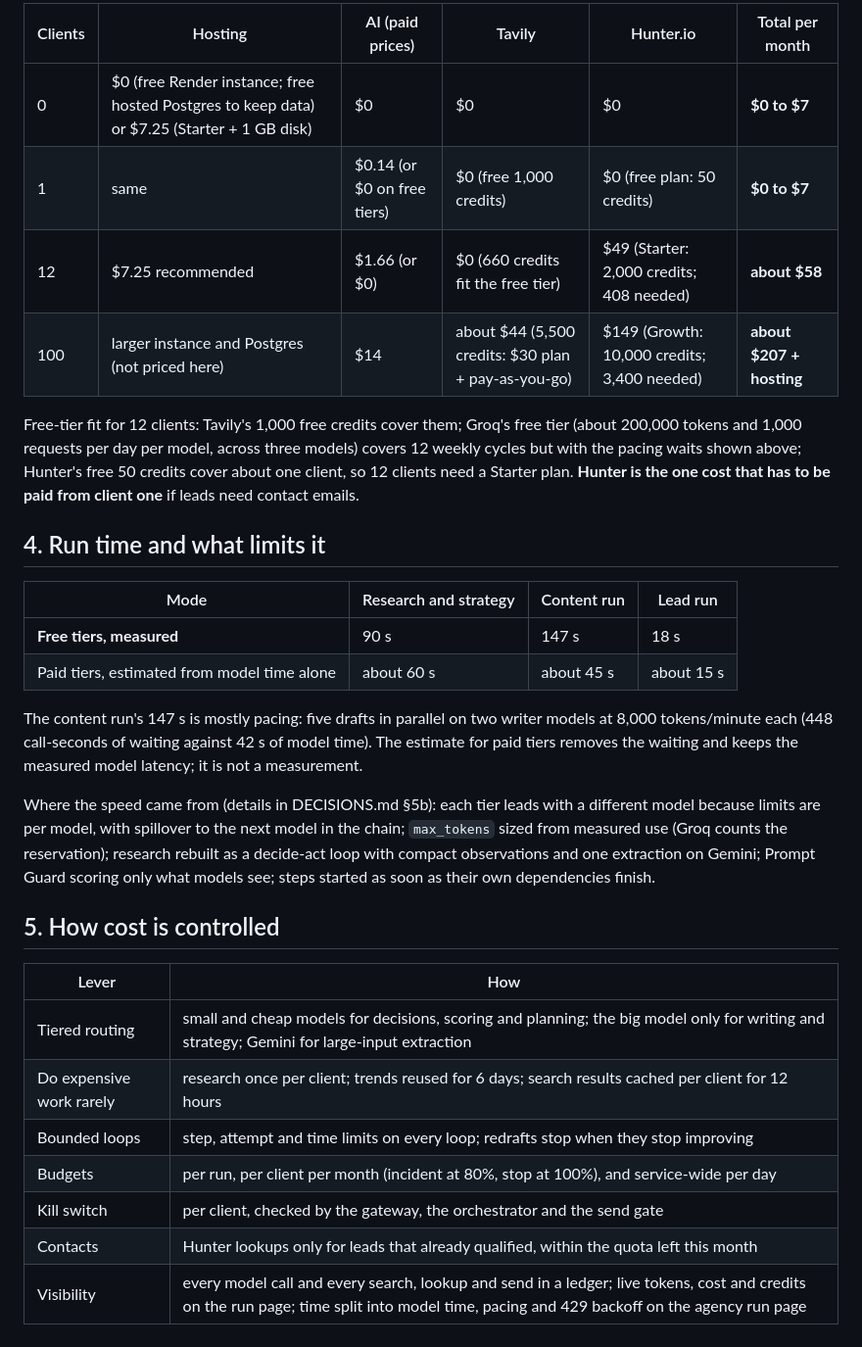
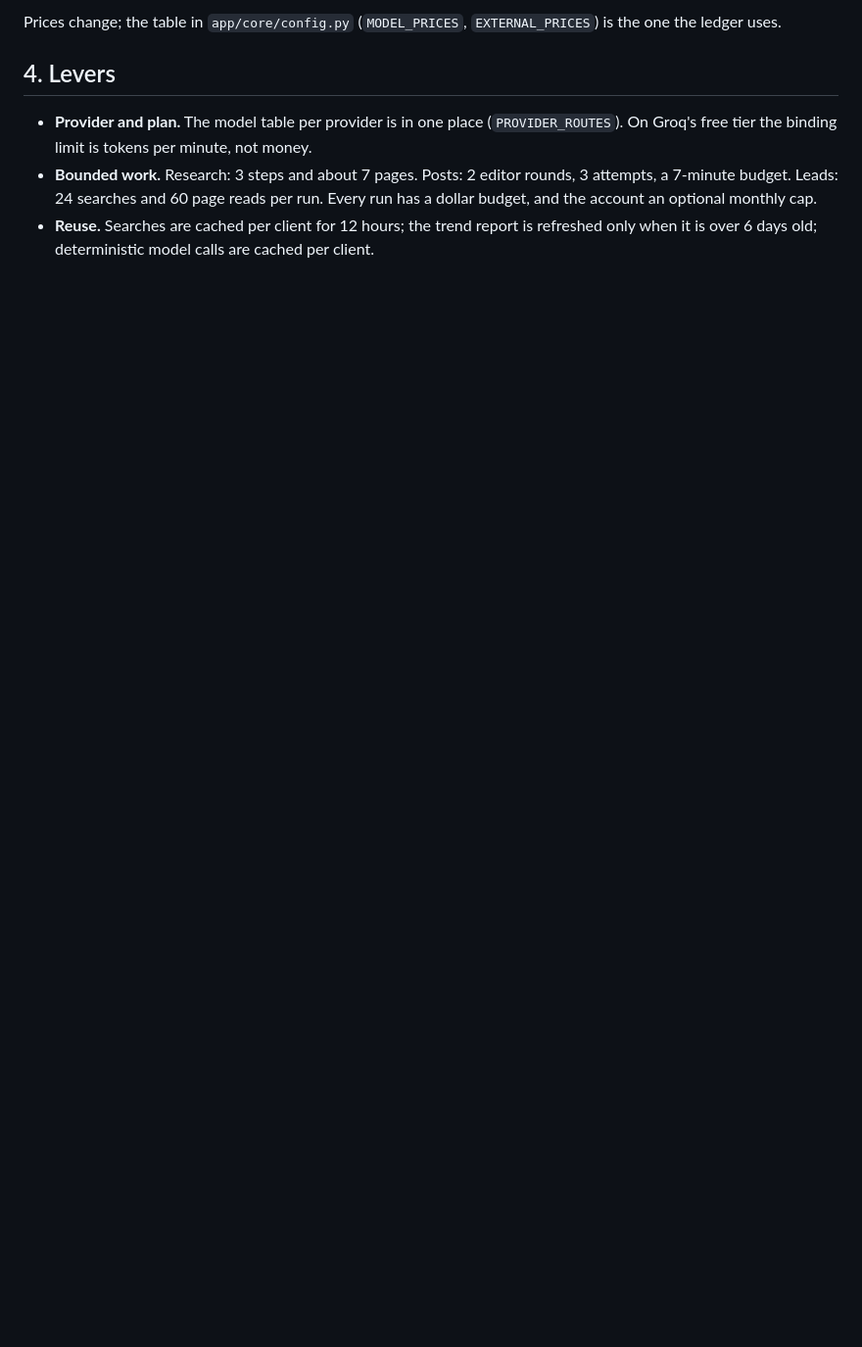
Before and after one commit to lokeshsuryawanshi/growthOS, a Markdown page: docs/ECONOMICS.md, the part around one of its changes. Shown at 98% size. Rendered like a GitHub page; blank space fills up the shorter version.

```diff
--- a/docs/ECONOMICS.md
+++ b/docs/ECONOMICS.md
@@ -40,32 +55,11 @@ Two things stand out. Even at frontier prices the AI is about $2 per client per
 
-| Clients | Hosting | AI (paid prices) | Tavily | Hunter.io | Total per month |
-|---|---|---|---|---|---|
-| 0 | $0 (free Render instance; free hosted Postgres to keep data) or $7.25 (Starter + 1 GB disk) | $0 | $0 | $0 | **$0 to $7** |
-| 1 | same | $0.14 (or $0 on free tiers) | $0 (free 1,000 credits) | $0 (free plan: 50 credits) | **$0 to $7** |
-| 12 | $7.25 recommended | $1.66 (or $0) | $0 (660 credits fit the free tier) | $49 (Starter: 2,000 credits; 408 needed) | **about $58** |
-| 100 | larger instance and Postgres (not priced here) | $14 | about $44 (5,500 credits: $30 plan + pay-as-you-go) | $149 (Growth: 10,000 credits; 3,400 needed) | **about $207 + hosting** |
+Prices change; the table in `app/core/config.py` (`MODEL_PRICES`, `EXTERNAL_PRICES`) is the one the ledger uses.
 
-Free-tier fit for 12 clients: Tavily's 1,000 free credits cover them; Groq's free tier (about 200,000 tokens and 1,000 requests per day per model, across three models) covers 12 weekly cycles but with the pacing waits shown above; Hunter's free 50 credits cover about one client, so 12 clients need a Starter plan. **Hunter is the one cost that has to be paid from client one** if leads need contact emails.
+## 4. Levers
 
-## 4. Run time and what limits it
-
-| Mode | Research and strategy | Content run | Lead run |
-|---|---|---|---|
-| **Free tiers, measured** | 90 s | 147 s | 18 s |
-| Paid tiers, estimated from model time alone | about 60 s | about 45 s | about 15 s |
-
-The content run's 147 s is mostly pacing: five drafts in parallel on two writer models at 8,000 tokens/minute each (448 call-seconds of waiting against 42 s of model time). The estimate for paid tiers removes the waiting and keeps the measured model latency; it is not a measurement.
-
-Where the speed came from (details in DECISIONS.md §5b): each tier leads with a different model because limits are per model, with spillover to the next model in the chain; `max_tokens` sized from measured use (Groq counts the reservation); research rebuilt as a decide-act loop with compact observations and one extraction on Gemini; Prompt Guard scoring only what models see; steps started as soon as their own dependencies finish.
-
-## 5. How cost is controlled
-
-| Lever | How |
-|---|---|
-| Tiered routing | small and cheap models for decisions, scoring and planning; the big model only for writing and strategy; Gemini for large-input extraction |
-| Do expensive work rarely | research once per client; trends reused for 6 days; search results cached per client for 12 hours |
-| Bounded loops | step, attempt and time limits on every loop; redrafts stop when they stop improving |
-| Budgets | per run, per client per month (incident at 80%, stop at 100%), and service-wide per day |
-| Kill switch | per client, checked by the gateway, the orchestrator and the send gate |
-| Contacts | Hunter lookups only for leads that already qualified, within the quota left this month |
-| Visibility | every model call and every search, lookup and send in a ledger; live tokens, cost and credits on the run page; time split into model time, pacing and 429 backoff on the agency run page |
+- **Provider and plan.** The model table per provider is in one place (`PROVIDER_ROUTES`). On Groq's free tier the
+  binding limit is tokens per minute, not money.
+- **Bounded work.** Research: 3 steps and about 7 pages. Posts: 2 editor rounds, 3 attempts, a 7-minute budget. Leads:
+  24 searches and 60 page reads per run. Every run has a dollar budget, and the account an optional monthly cap.
+- **Reuse.** Searches are cached per client for 12 hours; the trend report is refreshed only when it is over 6 days
+  old; deterministic model calls are cached per client.
```
Also changed, not shown: other parts of docs/ECONOMICS.md (+42 -27 lines).
